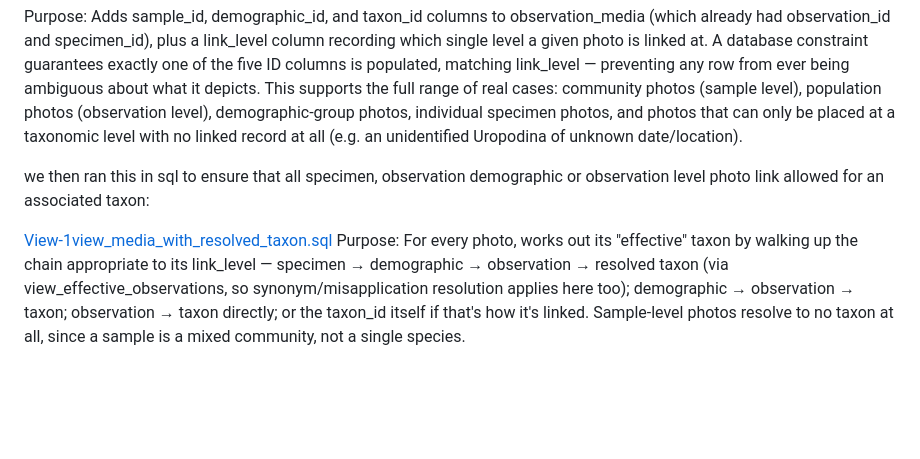
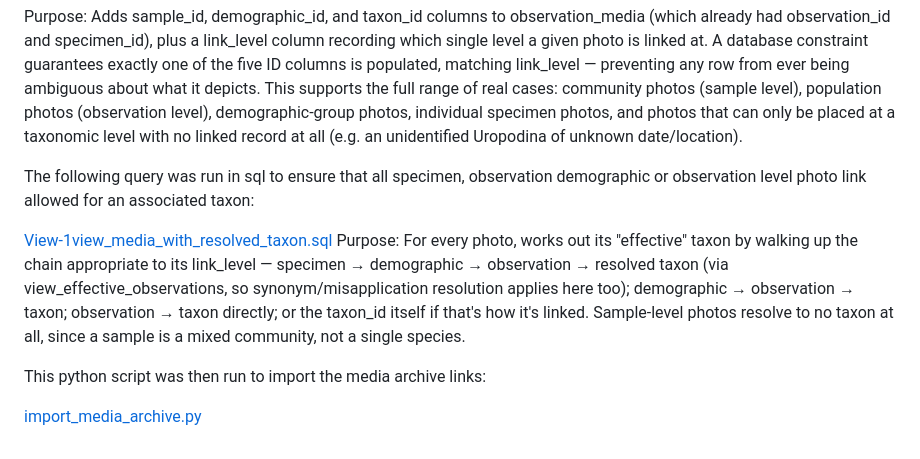
Before and after one commit to drmjshepherd/Aphanologia, a Markdown page: README.md, the part around the change. GitHub-like rendering; blank space fills up the shorter version.

```diff
--- a/README.md
+++ b/README.md
@@ -582,7 +582,11 @@ The following script was run to walk through an archive of images where folders
 
 Purpose: Adds sample_id, demographic_id, and taxon_id columns to observation_media (which already had observation_id and specimen_id), plus a link_level column recording which single level a given photo is linked at. A database constraint guarantees exactly one of the five ID columns is populated, matching link_level — preventing any row from ever being ambiguous about what it depicts. This supports the full range of real cases: community photos (sample level), population photos (observation level), demographic-group photos, individual specimen photos, and photos that can only be placed at a taxonomic level with no linked record at all (e.g. an unidentified Uropodina of unknown date/location).
 
-we then ran this in sql to ensure that all specimen, observation demographic or observation level photo link allowed for an associated taxon:
+The following query was run in sql to ensure that all specimen, observation demographic or observation level photo link allowed for an associated taxon:
 
 [View-1view_media_with_resolved_taxon.sql](View-1view_media_with_resolved_taxon.sql)
 Purpose: For every photo, works out its "effective" taxon by walking up the chain appropriate to its link_level — specimen → demographic → observation → resolved taxon (via view_effective_observations, so synonym/misapplication resolution applies here too); demographic → observation → taxon; observation → taxon directly; or the taxon_id itself if that's how it's linked. Sample-level photos resolve to no taxon at all, since a sample is a mixed community, not a single species.
+
+This python script was then run to import the media archive links:
+
+[import_media_archive.py](import_media_archive.py)
```
